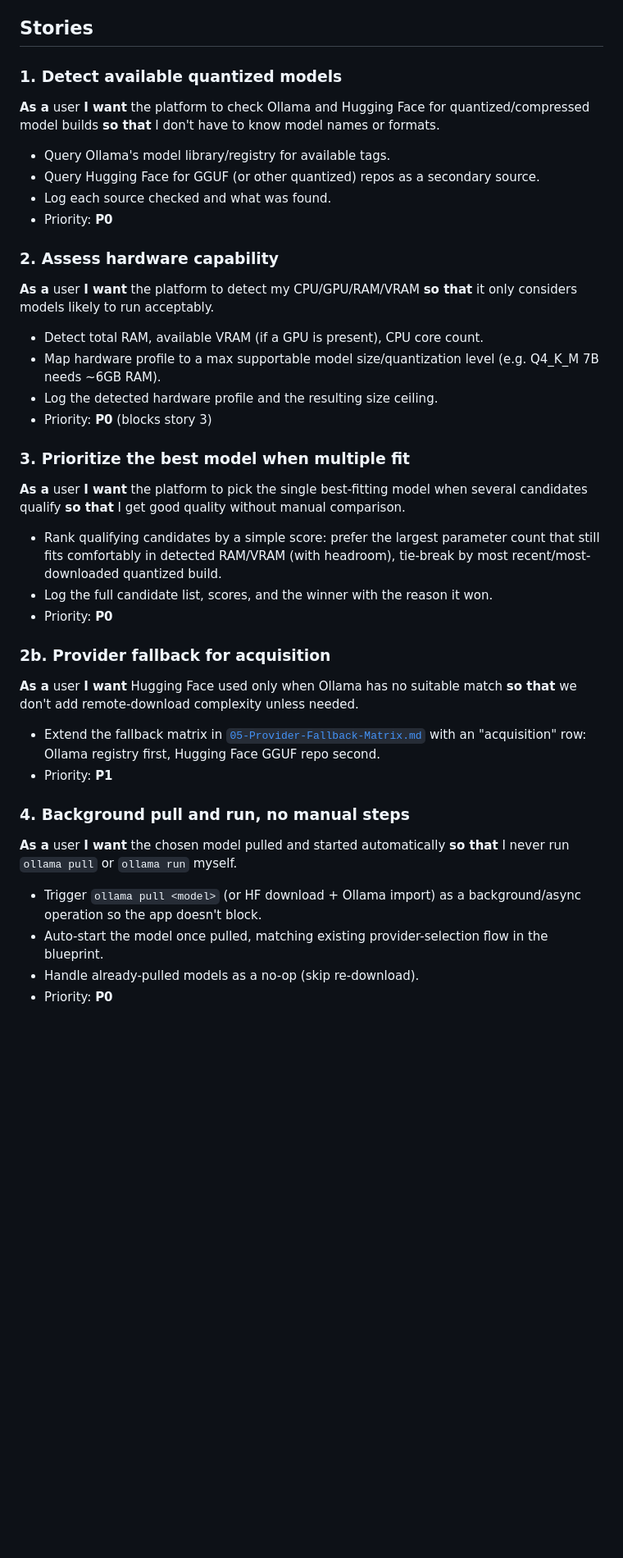
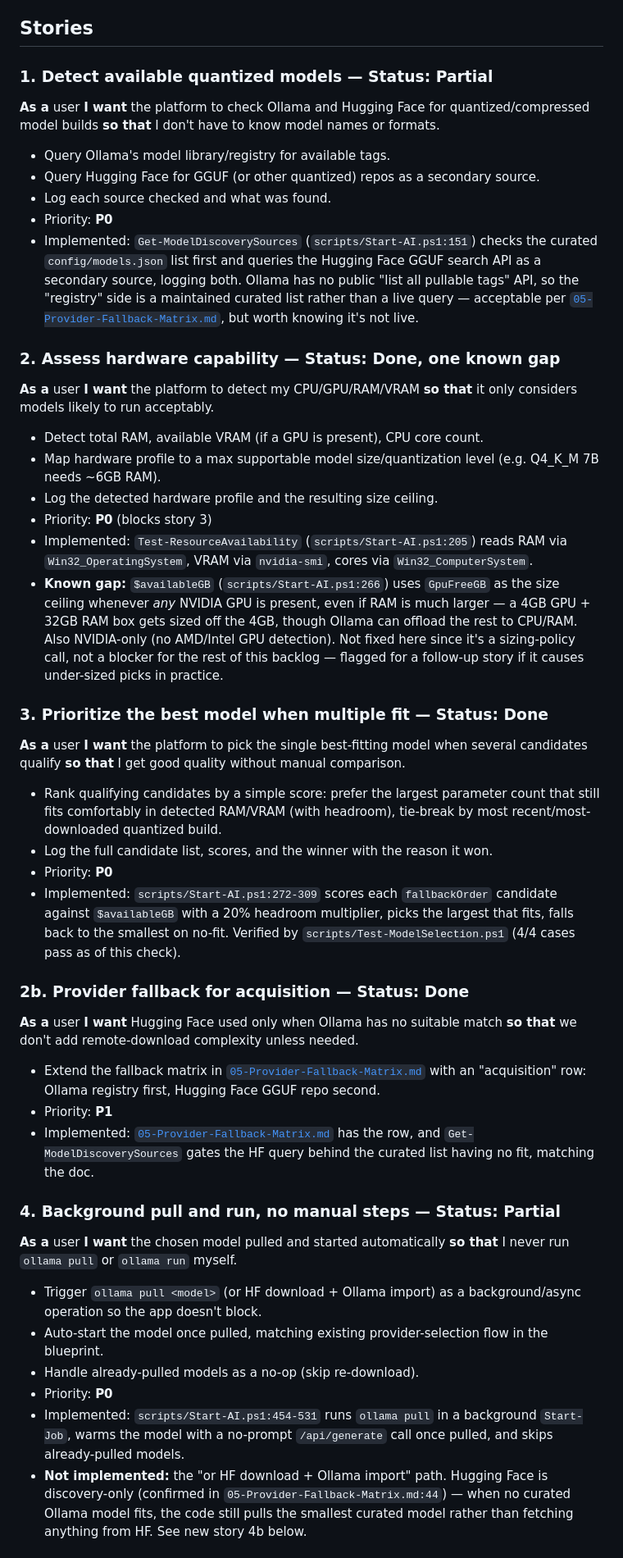
Before and after one commit to veeresh-bikkaneti/airlock, a Markdown page: docs/06-Model-Acquisition-Backlog.md, the part around one of its changes. Shown at 82% size. Drawn GitHub-style; blank space fills up the shorter version.

```diff
--- a/docs/06-Model-Acquisition-Backlog.md
+++ b/docs/06-Model-Acquisition-Backlog.md
@@ -8,35 +8,42 @@ Zero-touch setup: on first run (or when no suitable model is present), the platf
 
 ## Stories
 
-### 1. Detect available quantized models
+### 1. Detect available quantized models — **Status: Partial**
 **As a** user **I want** the platform to check Ollama and Hugging Face for quantized/compressed model builds **so that** I don't have to know model names or formats.
 - Query Ollama's model library/registry for available tags.
 - Query Hugging Face for GGUF (or other quantized) repos as a secondary source.
 - Log each source checked and what was found.
 - Priority: **P0**
+- Implemented: `Get-ModelDiscoverySources` (`scripts/Start-AI.ps1:151`) checks the curated `config/models.json` list first and queries the Hugging Face GGUF search API as a secondary source, logging both. Ollama has no public "list all pullable tags" API, so the "registry" side is a maintained curated list rather than a live query — acceptable per [`05-Provider-Fallback-Matrix.md`](05-Provider-Fallback-Matrix.md#model-acquisition-fallback), but worth knowing it's not live.
 
-### 2. Assess hardware capability
+### 2. Assess hardware capability — **Status: Done, one known gap**
 **As a** user **I want** the platform to detect my CPU/GPU/RAM/VRAM **so that** it only considers models likely to run acceptably.
 - Detect total RAM, available VRAM (if a GPU is present), CPU core count.
 - Map hardware profile to a max supportable model size/quantization level (e.g. Q4_K_M 7B needs ~6GB RAM).
 - Log the detected hardware profile and the resulting size ceiling.
 - Priority: **P0** (blocks story 3)
+- Implemented: `Test-ResourceAvailability` (`scripts/Start-AI.ps1:205`) reads RAM via `Win32_OperatingSystem`, VRAM via `nvidia-smi`, cores via `Win32_ComputerSystem`.
+- **Known gap:** `$availableGB` (`scripts/Start-AI.ps1:266`) uses `GpuFreeGB` as the size ceiling whenever *any* NVIDIA GPU is present, even if RAM is much larger — a 4GB GPU + 32GB RAM box gets sized off the 4GB, though Ollama can offload the rest to CPU/RAM. Also NVIDIA-only (no AMD/Intel GPU detection). Not fixed here since it's a sizing-policy call, not a blocker for the rest of this backlog — flagged for a follow-up story if it causes under-sized picks in practice.
 
-### 3. Prioritize the best model when multiple fit
+### 3. Prioritize the best model when multiple fit — **Status: Done**
 **As a** user **I want** the platform to pick the single best-fitting model when several candidates qualify **so that** I get good quality without manual comparison.
 - Rank qualifying candidates by a simple score: prefer the largest parameter count that still fits comfortably in detected RAM/VRAM (with headroom), tie-break by most recent/most-downloaded quantized build.
 - Log the full candidate list, scores, and the winner with the reason it won.
 - Priority: **P0**
+- Implemented: `scripts/Start-AI.ps1:272-309` scores each `fallbackOrder` candidate against `$availableGB` with a 20% headroom multiplier, picks the largest that fits, falls back to the smallest on no-fit. Verified by `scripts/Test-ModelSelection.ps1` (4/4 cases pass as of this check).
 
-### 2b. Provider fallback for acquisition
+### 2b. Provider fallback for acquisition — **Status: Done**
 **As a** user **I want** Hugging Face used only when Ollama has no suitable match **so that** we don't add remote-download complexity unless needed.
 - Extend the fallback matrix in [`05-Provider-Fallback-Matrix.md`](05-Provider-Fallback-Matrix.md) with an "acquisition" row: Ollama registry first, Hugging Face GGUF repo second.
 - Priority: **P1**
+- Implemented: [`05-Provider-Fallback-Matrix.md`](05-Provider-Fallback-Matrix.md#model-acquisition-fallback) has the row, and `Get-ModelDiscoverySources` gates the HF query behind the curated list having no fit, matching the doc.
 
-### 4. Background pull and run, no manual steps
+### 4. Background pull and run, no manual steps — **Status: Partial**
 **As a** user **I want** the chosen model pulled and started automatically **so that** I never run `ollama pull` or `ollama run` myself.
 - Trigger `ollama pull <model>` (or HF download + Ollama import) as a background/async operation so the app doesn't block.
 - Auto-start the model once pulled, matching existing provider-selection flow in the blueprint.
 - Handle already-pulled models as a no-op (skip re-download).
 - Priority: **P0**
+- Implemented: `scripts/Start-AI.ps1:454-531` runs `ollama pull` in a background `Start-Job`, warms the model with a no-prompt `/api/generate` call once pulled, and skips already-pulled models.
+- **Not implemented:** the "or HF download + Ollama import" path. Hugging Face is discovery-only (confirmed in `05-Provider-Fallback-Matrix.md:44`) — when no curated Ollama model fits, the code still pulls the smallest curated model rather than fetching anything from HF. See new story 4b below.
 
```
Also changed, not shown: other parts of docs/06-Model-Acquisition-Backlog.md (+11 -3 lines), docs/01-Local-AI-Platform-Blueprint.md (+23 -10 lines), docs/adr/ADR-001-model-acquisition-placement.md (added, +65 -0 lines).
